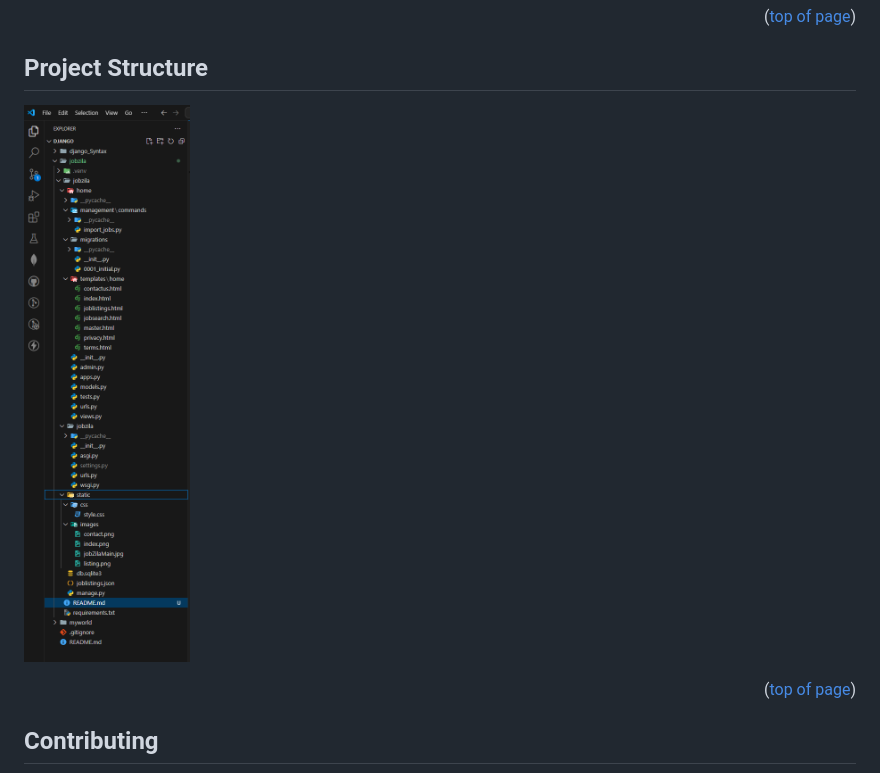
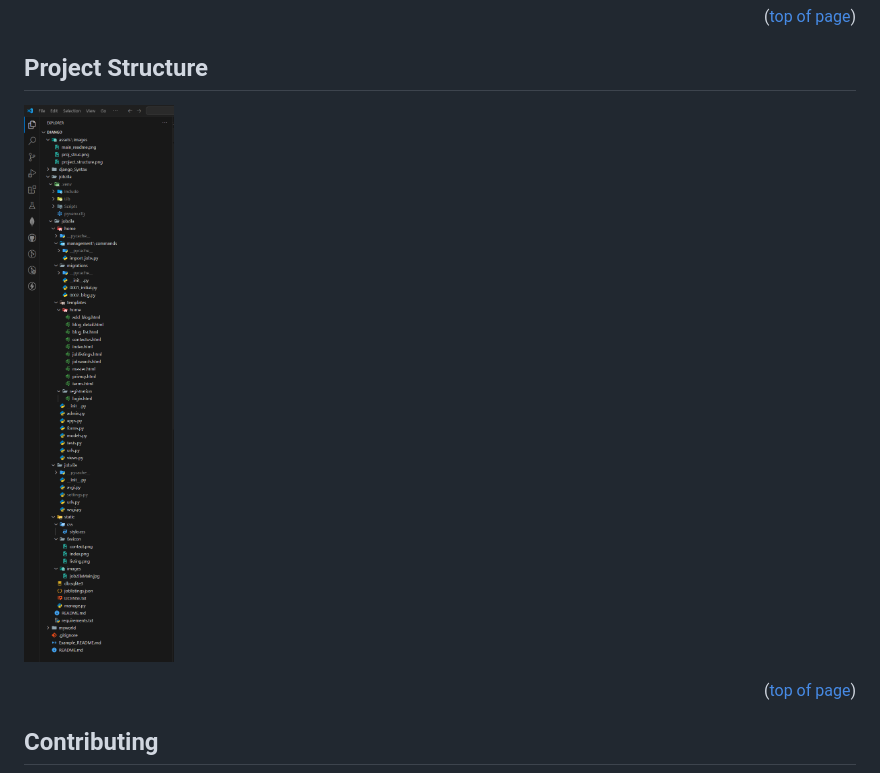
Before and after one commit to AmberForrester/Django, a Markdown page: jobzila/README.md, the part around the change. Drawn GitHub-style; pictures changed too: assets/images/project_struct.png (added).

```diff
--- a/jobzila/README.md
+++ b/jobzila/README.md
@@ -130,7 +130,7 @@ To bulk import job listings from a JSON file, follow these steps:
 
 ## Project Structure
 
-![Project Structure](/assets/images/project_structure.png)
+![Project Structure](/assets/images/project_struct.png)
 
 <p align="right">(<a href="#readme-top">top of page</a>)</p>
 
```
